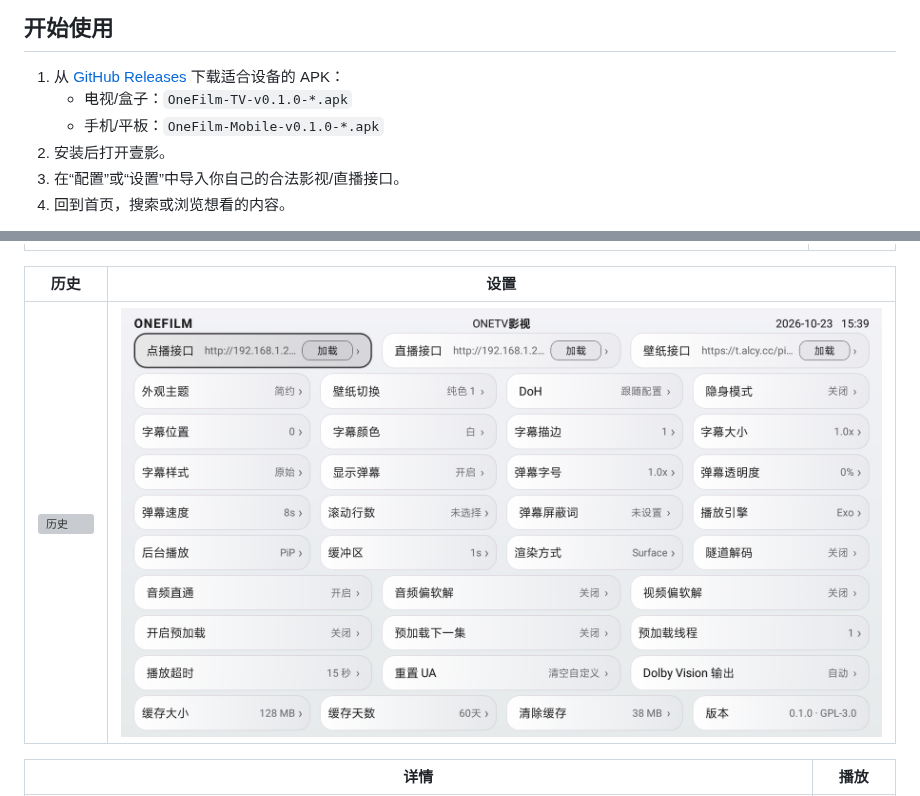
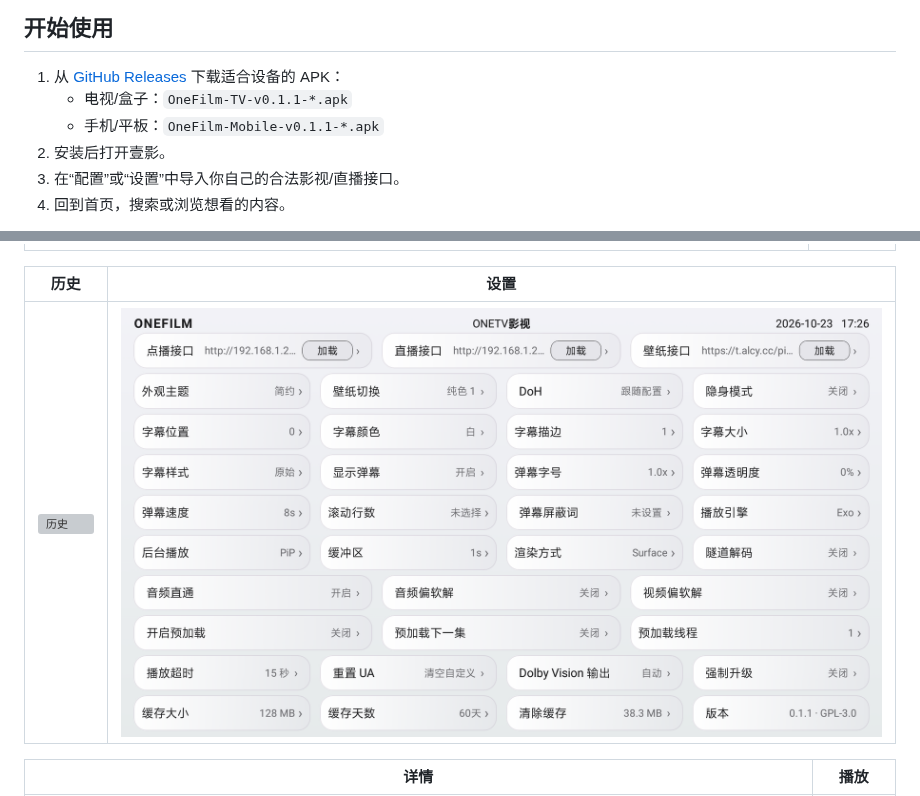
Before and after one commit to Viciy2023/Onefilm, a Markdown page: README.md, 2 parts joined by grey strips. Drawn GitHub-style; pictures changed too: docs/screenshots/readme/settings.png; grey boxes are pictures that could not be loaded.

```diff
--- a/README.md
+++ b/README.md
@@ -53,8 +53,8 @@
 ## 开始使用
 
 1. 从 [GitHub Releases](https://github.com/Viciy2023/Onefilm/releases) 下载适合设备的 APK：
-   - 电视/盒子：`OneFilm-TV-v0.1.0-*.apk`
-   - 手机/平板：`OneFilm-Mobile-v0.1.0-*.apk`
+   - 电视/盒子：`OneFilm-TV-v0.1.1-*.apk`
+   - 手机/平板：`OneFilm-Mobile-v0.1.1-*.apk`
 2. 安装后打开壹影。
 3. 在“配置”或“设置”中导入你自己的合法影视/直播接口。
 4. 回到首页，搜索或浏览想看的内容。
```
Also changed, not shown: 10 other files.
